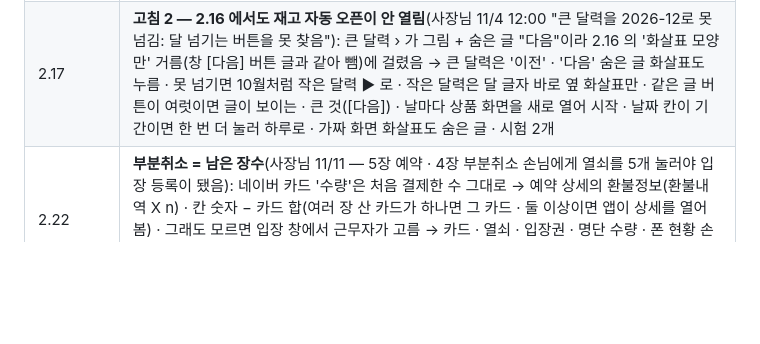
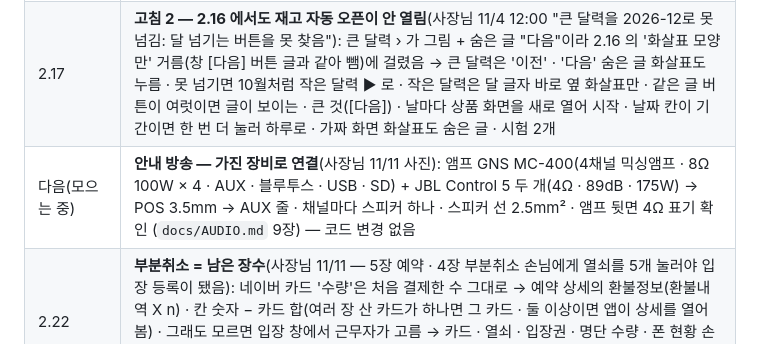
Before and after one commit to gnb21c-cmd/astanakiz, a Markdown page: docs/SHARE.md, the part around the change. Rendered like a GitHub page; blank space fills up the shorter version.

Commit message:
안내 방송: 가진 장비(GNS MC-400 · JBL Control 5 두 개)로 연결 (docs/AUDIO.md 9장)
Co-Authored-By: Claude Opus 5.5 <noreply@anthropic.com>
Claude-Session: https://claude.ai/code/session_019faLMmNxfNPBZFPrEaP1qQ

```diff
--- a/docs/SHARE.md
+++ b/docs/SHARE.md
@@ -150,6 +150,7 @@
 | 2.15 | **재방문성공 손님 목록 → 폰 현황**(사장님 10/29 · 10/31): `revisit.who` = 오늘 성공 손님 [{ name(이름만 20자 · 전화번호 없음), prev(앞 방문 날), gap(며칠 만에), at(누른 시각) }] 100명까지 · 매일 이벤트 글에는 안 넣음 · 이름이 비거나 숫자가 이어지면 '손님' · 숫자 뺌(보고 앱이 버리지 않게 · today 와 수가 같게 · 11/1 다시 확인) · 시험 고침 · 시험 1개 (docs/LIVE.md) |
 | 2.16 | **고침 — 재고 자동 오픈이 12월부터 안 열림**(사장님 11/3 — 11/30 까지 열리다 11/1(목표 12/1)부터 실패): 재고수정 날짜 칸이 "2026.12.1" · 확인 창이 "12.1(화)"(앞 0 없음)인데 "2026.12.01" · "12.01" 과 글자로 견줘 멈췄음 → 숫자로 견줌 · 사람처럼 큰 달력 › 로 그 달 → 회차가 다 뜰 때까지 기다림 → [재고수정] (`toMonth`) · 달 넘기기는 화살표 모양 버튼만(날짜 칸을 안 누름) · 회차 등록 전 달은 "그 달 회차를 등록했는지 확인" · 가짜 화면을 실제 모양으로(작은 달력 = 큰 달력 달 · ▶ 는 다음 달 회차가 있을 때만 · "2026.12.1") · 시험 3개 |
 | 2.17 | **고침 2 — 2.16 에서도 재고 자동 오픈이 안 열림**(사장님 11/4 12:00 "큰 달력을 2026-12로 못 넘김: 달 넘기는 버튼을 못 찾음"): 큰 달력 › 가 그림 + 숨은 글 "다음"이라 2.16 의 '화살표 모양만' 거름(창 [다음] 버튼 글과 같아 뺌)에 걸렸음 → 큰 달력은 '이전' · '다음' 숨은 글 화살표도 누름 · 못 넘기면 10월처럼 작은 달력 ▶ 로 · 작은 달력은 달 글자 바로 옆 화살표만 · 같은 글 버튼이 여럿이면 글이 보이는 · 큰 것([다음]) · 날마다 상품 화면을 새로 열어 시작 · 날짜 칸이 기간이면 한 번 더 눌러 하루로 · 가짜 화면 화살표도 숨은 글 · 시험 2개 |
+| 다음(모으는 중) | **안내 방송 — 가진 장비로 연결**(사장님 11/11 사진): 앰프 GNS MC-400(4채널 믹싱앰프 · 8Ω 100W × 4 · AUX · 블루투스 · USB · SD) + JBL Control 5 두 개(4Ω · 89dB · 175W) → POS 3.5mm → AUX 줄 · 채널마다 스피커 하나 · 스피커 선 2.5mm² · 앰프 뒷면 4Ω 표기 확인 (`docs/AUDIO.md` 9장) — 코드 변경 없음 |
 | 2.22 | **부분취소 = 남은 장수**(사장님 11/11 — 5장 예약 · 4장 부분취소 손님에게 열쇠를 5개 눌러야 입장 등록이 됐음): 네이버 카드 '수량'은 처음 결제한 수 그대로 → 예약 상세의 환불정보(환불내역 X n) · 칸 숫자 − 카드 합(여러 장 산 카드가 하나면 그 카드 · 둘 이상이면 앱이 상세를 열어 봄) · 그래도 모르면 입장 창에서 근무자가 고름 → 카드 · 열쇠 · 입장권 · 명단 수량 · 폰 현황 손님 줄 = 남은 장수 · 카드를 칸 숫자보다 많이 읽으면 끝까지 읽음 · 보고 앱 장수 · 매출(칸 숫자)은 원래 맞음 (시험 `partial-cancel.test.js` · `docs/NAVER.md`) |
 | 2.22 | **대관 → 보고 앱**(사장님 11/10): 대관이 있는 날 맨 위 오른쪽 **[대관]** → 대관 주체(단체 이름) · 입금일 → [확인] — 입장권과 따로, 적거나 고치거나 지울 때마다 `deskStats/rental-{오늘}`(`astanakiz-rental` · 이름 · 입금일만)에 덮어씀 → 보고 앱 키즈 실시간 '키즈대관' 칸(이벤트 칸 자리) · 대관료 매출은 입금한 날 그대로(보고 앱) · 실패하면 10분 뒤 · 그날 저장 파일 `r` · 사무실 PC 는 보기만 · 전화번호 같은 글 안 받음 (시험 `rental.test.js`) |
 | 2.22 | **맨 위 두 PC 연결 표시 → 오른쪽**(사장님 11/10 — 빨간 '두 PC 연결 확인'이 가운데 커튼 손잡이와 겹침): 두 줄로 작게 · 오른쪽 묶음(대관 · 근무자 메뉴얼 · 총 판매수 · 시계 앞) · 붐비면 그때만 [근무자 메뉴얼] 두 줄 · 글씨 조금 줄임(`fitTop` · 창 크기마다) · 체험판 [+5분] [+30분]은 위아래 |
```
Also changed, not shown: docs/AUDIO.md (+32 -0 lines).
